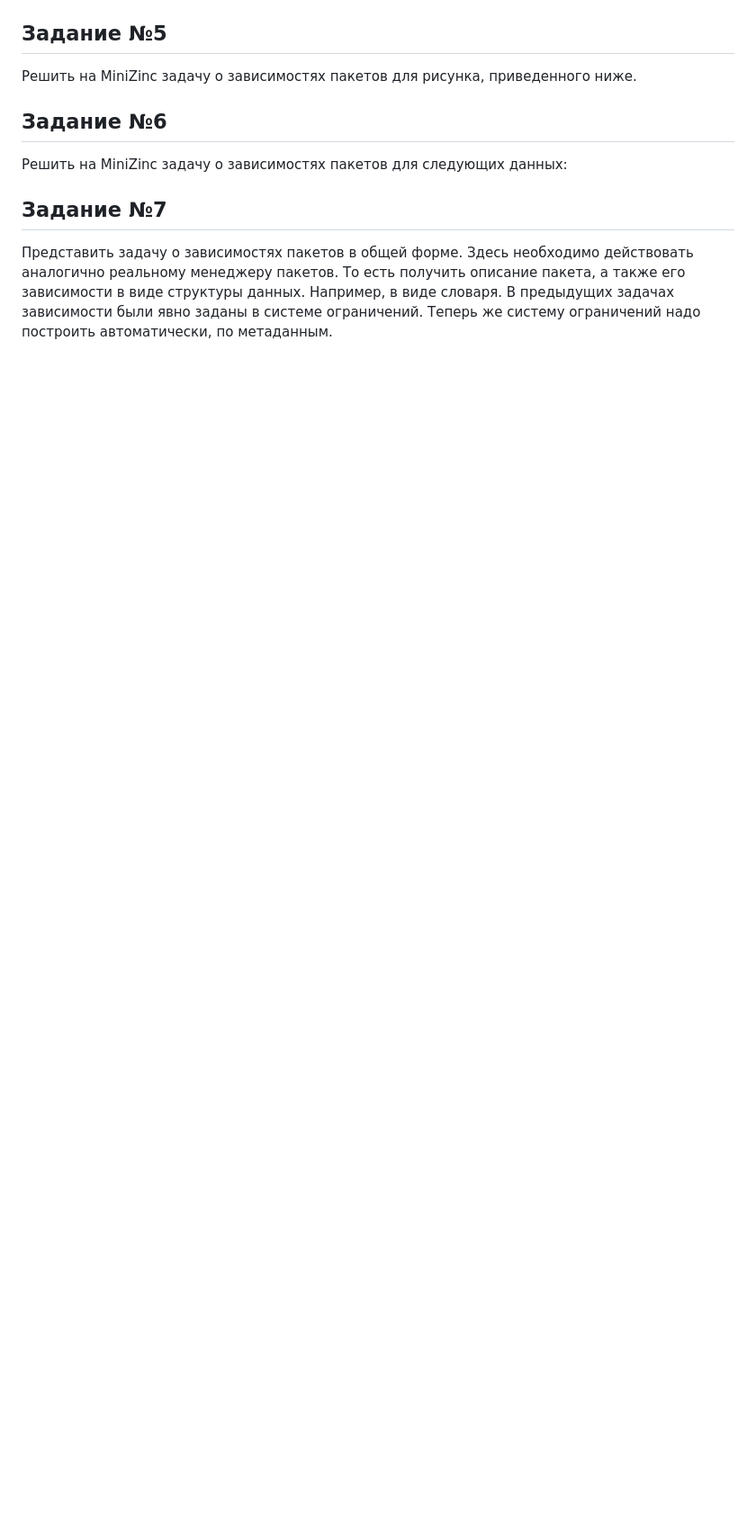
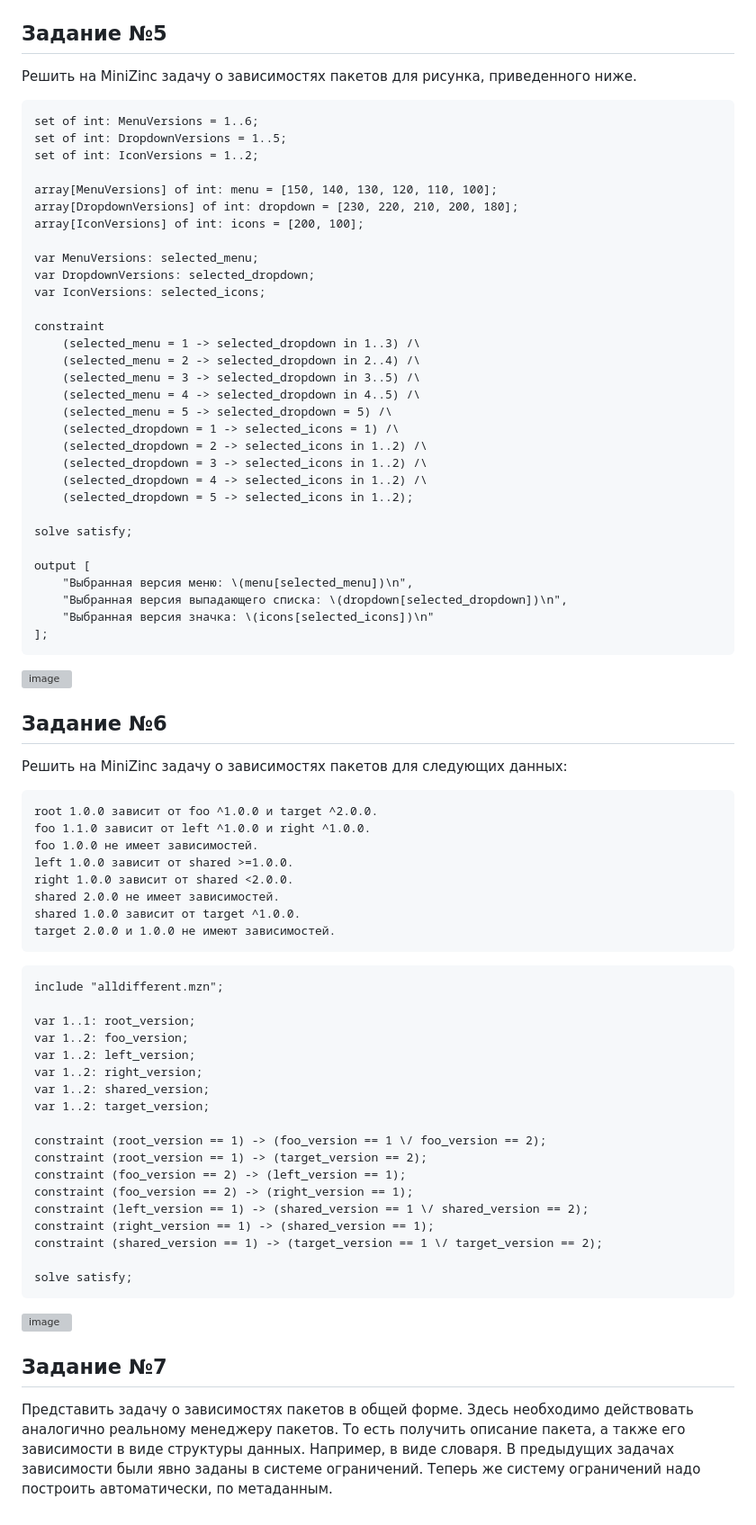
Before and after one commit to AndreyKuz911/Minkov-Andrey-IKBO-62-23, a Markdown page: Практическая работа №2.md, the part around the change printed below. Shown: that part at 90% size. Drawn GitHub-style; blank space fills up the shorter version; grey boxes are pictures that could not be loaded.

````diff
--- a/Практическая работа №2.md
+++ b/Практическая работа №2.md
@@ -38,11 +56,75 @@ SMT-решатель (Z3).
 
 Решить на MiniZinc задачу о зависимостях пакетов для рисунка, приведенного ниже.
 
+```
+set of int: MenuVersions = 1..6;
+set of int: DropdownVersions = 1..5;
+set of int: IconVersions = 1..2;
+
+array[MenuVersions] of int: menu = [150, 140, 130, 120, 110, 100];
+array[DropdownVersions] of int: dropdown = [230, 220, 210, 200, 180];
+array[IconVersions] of int: icons = [200, 100];
+
+var MenuVersions: selected_menu;
+var DropdownVersions: selected_dropdown;
+var IconVersions: selected_icons;
+
+constraint
+    (selected_menu = 1 -> selected_dropdown in 1..3) /\
+    (selected_menu = 2 -> selected_dropdown in 2..4) /\
+    (selected_menu = 3 -> selected_dropdown in 3..5) /\
+    (selected_menu = 4 -> selected_dropdown in 4..5) /\
+    (selected_menu = 5 -> selected_dropdown = 5) /\
+    (selected_dropdown = 1 -> selected_icons = 1) /\
+    (selected_dropdown = 2 -> selected_icons in 1..2) /\
+    (selected_dropdown = 3 -> selected_icons in 1..2) /\
+    (selected_dropdown = 4 -> selected_icons in 1..2) /\
+    (selected_dropdown = 5 -> selected_icons in 1..2);
+
+solve satisfy;
+
+output [
+    "Выбранная версия меню: \(menu[selected_menu])\n",
+    "Выбранная версия выпадающего списка: \(dropdown[selected_dropdown])\n",
+    "Выбранная версия значка: \(icons[selected_icons])\n"
+];
+```
+![image](https://github.com/user-attachments/assets/b0dce3b9-a0ea-426b-b0fb-daaef47112f9)
 
 ## Задание №6
 
 Решить на MiniZinc задачу о зависимостях пакетов для следующих данных:
+```
+root 1.0.0 зависит от foo ^1.0.0 и target ^2.0.0.
+foo 1.1.0 зависит от left ^1.0.0 и right ^1.0.0.
+foo 1.0.0 не имеет зависимостей.
+left 1.0.0 зависит от shared >=1.0.0.
+right 1.0.0 зависит от shared <2.0.0.
+shared 2.0.0 не имеет зависимостей.
+shared 1.0.0 зависит от target ^1.0.0.
+target 2.0.0 и 1.0.0 не имеют зависимостей.
+```
+```
+include "alldifferent.mzn";
 
+var 1..1: root_version;
+var 1..2: foo_version;
+var 1..2: left_version;
+var 1..2: right_version;
+var 1..2: shared_version;
+var 1..2: target_version;
+
+constraint (root_version == 1) -> (foo_version == 1 \/ foo_version == 2);
+constraint (root_version == 1) -> (target_version == 2);
+constraint (foo_version == 2) -> (left_version == 1);
+constraint (foo_version == 2) -> (right_version == 1);
+constraint (left_version == 1) -> (shared_version == 1 \/ shared_version == 2);
+constraint (right_version == 1) -> (shared_version == 1);
+constraint (shared_version == 1) -> (target_version == 1 \/ target_version == 2);
+
+solve satisfy;
+```
+![image](https://github.com/user-attachments/assets/b188a7bb-edf6-45c3-a38e-7c136bcba8ed)
 
 
 ## Задание №7
````
Also changed, not shown: other parts of Практическая работа №2.md (+19 -1 lines).
